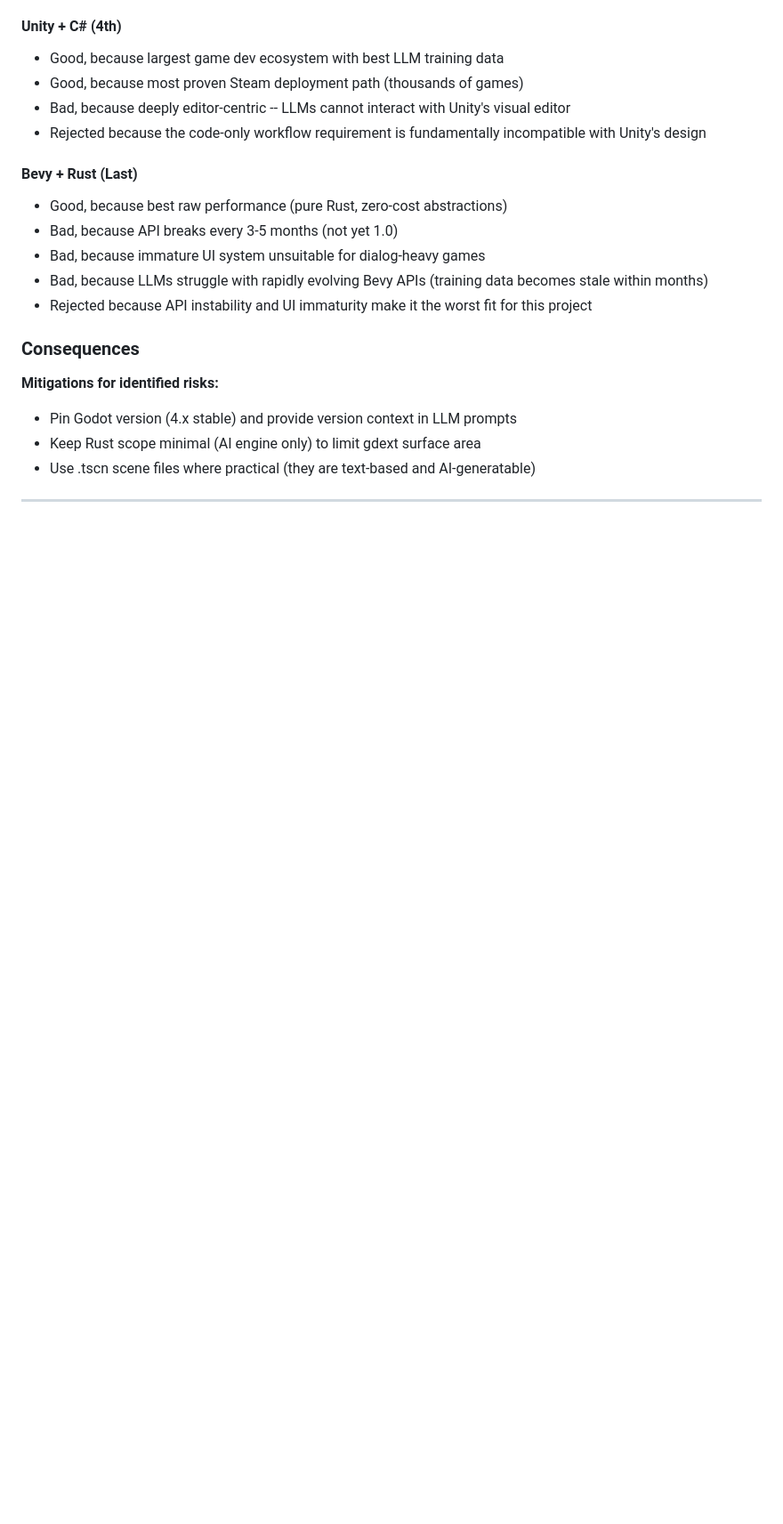
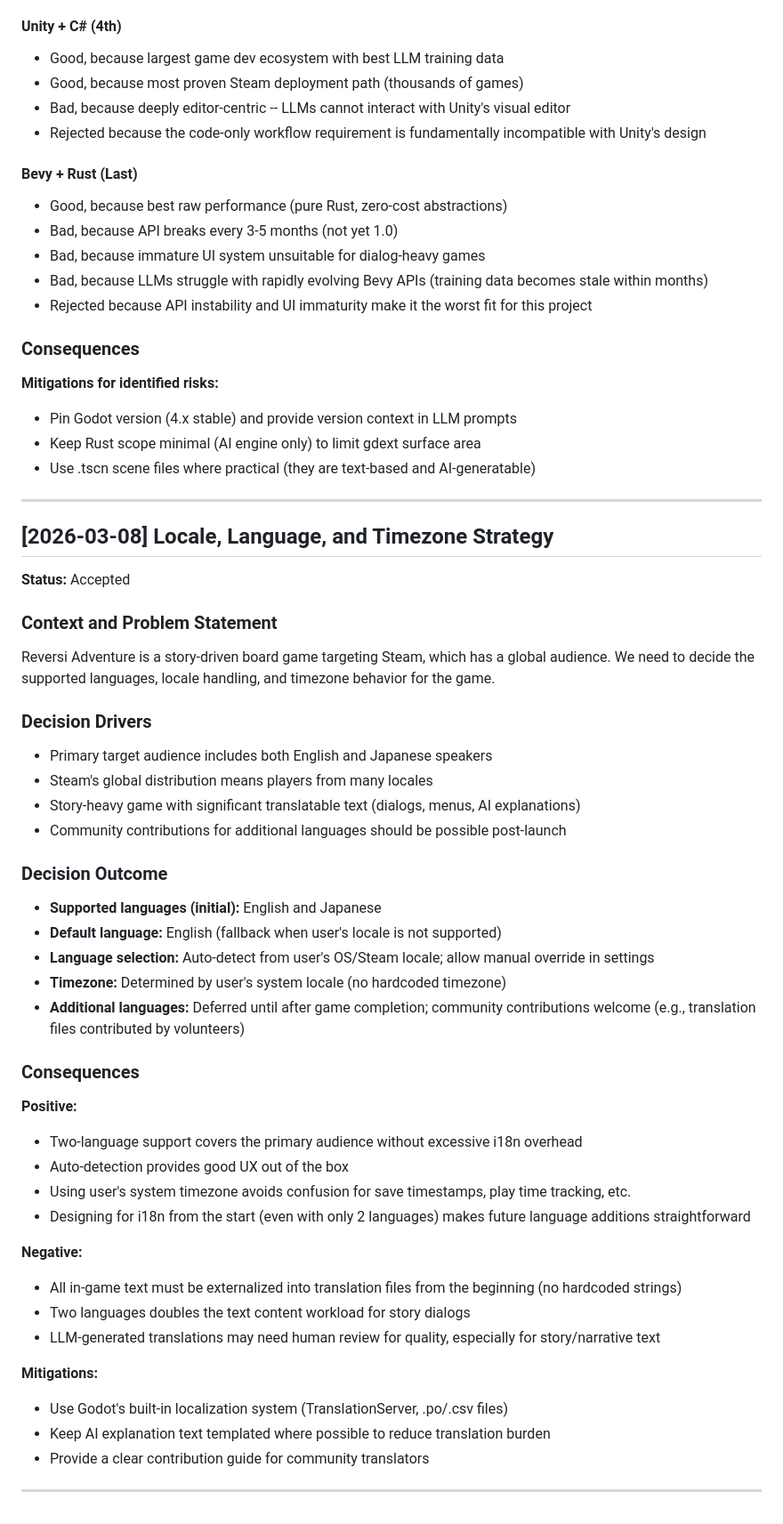
Before and after one commit to yoskeoka/reversi-adventure, a Markdown page: docs/design-decisions/adr.md, the part around the change. Shown at 89% size. Rendered like a GitHub page; blank space fills up the shorter version.

Commit message:
docs: add locale/language/timezone ADR (EN+JA, user timezone)

```diff
--- a/docs/design-decisions/adr.md
+++ b/docs/design-decisions/adr.md
@@ -97,3 +97,46 @@ Chosen option: **Godot + GDScript + Rust**, because it provides the best balance
 - Use .tscn scene files where practical (they are text-based and AI-generatable)
 
 ---
+
+## [2026-03-08] Locale, Language, and Timezone Strategy
+
+**Status:** Accepted
+
+### Context and Problem Statement
+
+Reversi Adventure is a story-driven board game targeting Steam, which has a global audience. We need to decide the supported languages, locale handling, and timezone behavior for the game.
+
+### Decision Drivers
+
+- Primary target audience includes both English and Japanese speakers
+- Steam's global distribution means players from many locales
+- Story-heavy game with significant translatable text (dialogs, menus, AI explanations)
+- Community contributions for additional languages should be possible post-launch
+
+### Decision Outcome
+
+- **Supported languages (initial):** English and Japanese
+- **Default language:** English (fallback when user's locale is not supported)
+- **Language selection:** Auto-detect from user's OS/Steam locale; allow manual override in settings
+- **Timezone:** Determined by user's system locale (no hardcoded timezone)
+- **Additional languages:** Deferred until after game completion; community contributions welcome (e.g., translation files contributed by volunteers)
+
+### Consequences
+
+**Positive:**
+- Two-language support covers the primary audience without excessive i18n overhead
+- Auto-detection provides good UX out of the box
+- Using user's system timezone avoids confusion for save timestamps, play time tracking, etc.
+- Designing for i18n from the start (even with only 2 languages) makes future language additions straightforward
+
+**Negative:**
+- All in-game text must be externalized into translation files from the beginning (no hardcoded strings)
+- Two languages doubles the text content workload for story dialogs
+- LLM-generated translations may need human review for quality, especially for story/narrative text
+
+**Mitigations:**
+- Use Godot's built-in localization system (TranslationServer, .po/.csv files)
+- Keep AI explanation text templated where possible to reduce translation burden
+- Provide a clear contribution guide for community translators
+
+---
```
